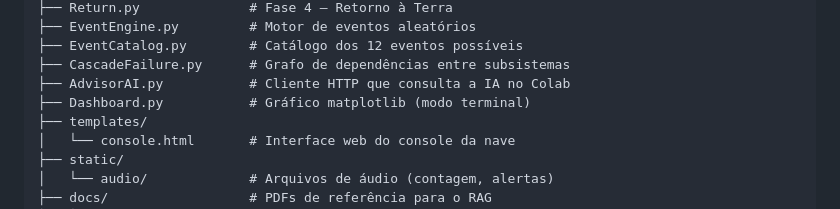
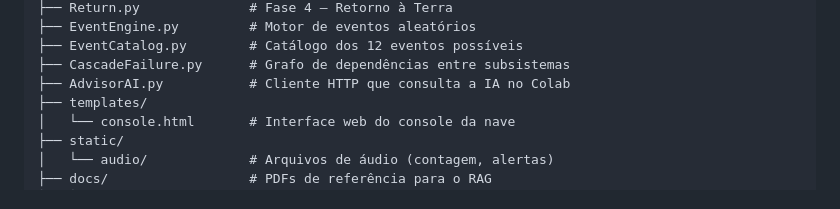
Before and after one commit to joaovictorferian/Global-Solution-1CCPO, a Markdown page: README.md, the part around the change. Rendered like a GitHub page.

Commit message:
Remove Dashboard.py from the project structure

```diff
--- a/README.md
+++ b/README.md
@@ -31,7 +31,6 @@ Global-Solution-1CCPO/
 ├── EventCatalog.py        # Catálogo dos 12 eventos possíveis
 ├── CascadeFailure.py      # Grafo de dependências entre subsistemas
 ├── AdvisorAI.py           # Cliente HTTP que consulta a IA no Colab
-├── Dashboard.py           # Gráfico matplotlib (modo terminal)
 ├── templates/
 │   └── console.html       # Interface web do console da nave
 ├── static/
```
